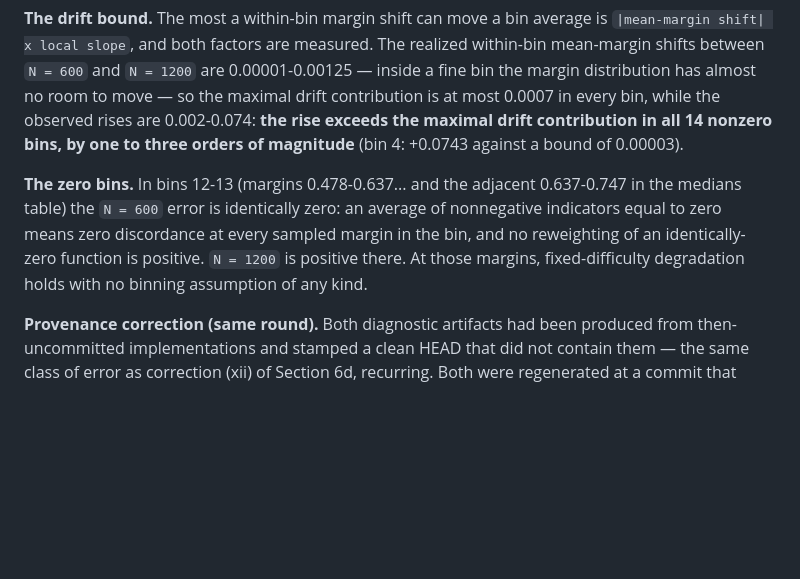
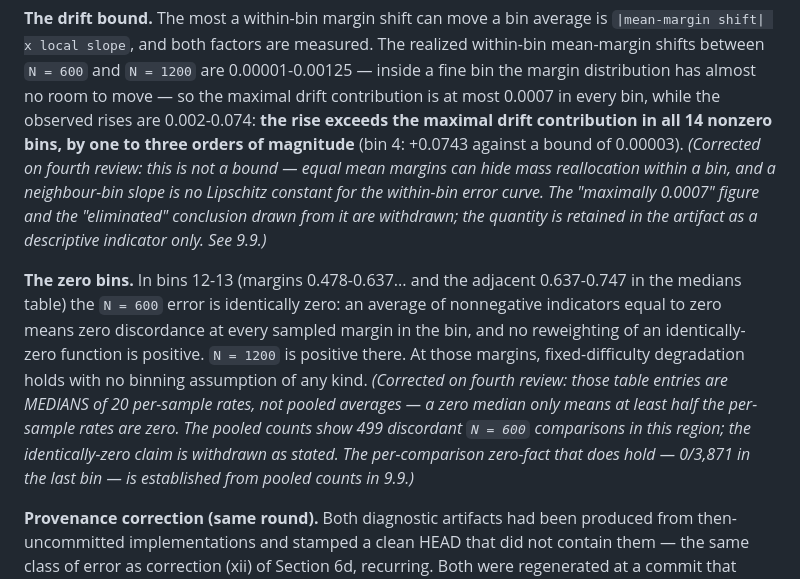
Before and after one commit to lpaiu-cs/causal-spacetime, a Markdown page: docs/prereg/p10_continuum_limit.md, the part around the change. Rendered like a GitHub page; blank space fills up the shorter version.

Commit message:
Mark 9.8's two withdrawn claims in place, per the 9.6 convention
Review round five, on the pre-9.9 snapshot: the record kept 9.8's
invalid drift bound and identically-zero claim readable as live
conclusions for anyone not reaching 9.9. Both paragraphs now carry
the italic in-place correction marker used in 9.6, naming what is
withdrawn (the 0.0007 figure, the zero-discordance inference from
medians -- 499 pooled discordant comparisons say otherwise) and
pointing to the exact pooled replacement in 9.9.

```diff
--- a/docs/prereg/p10_continuum_limit.md
+++ b/docs/prereg/p10_continuum_limit.md
@@ -805,7 +805,12 @@ distribution has almost no room to move — so the maximal drift
 contribution is at most 0.0007 in every bin, while the observed rises
 are 0.002-0.074: **the rise exceeds the maximal drift contribution in
 all 14 nonzero bins, by one to three orders of magnitude** (bin 4:
-+0.0743 against a bound of 0.00003).
++0.0743 against a bound of 0.00003). *(Corrected on fourth review:
+this is not a bound — equal mean margins can hide mass reallocation
+within a bin, and a neighbour-bin slope is no Lipschitz constant for
+the within-bin error curve. The "maximally 0.0007" figure and the
+"eliminated" conclusion drawn from it are withdrawn; the quantity is
+retained in the artifact as a descriptive indicator only. See 9.9.)*
 
 **The zero bins.** In bins 12-13 (margins 0.478-0.637... and the
 adjacent 0.637-0.747 in the medians table) the `N = 600` error is
@@ -813,7 +818,13 @@ identically zero: an average of nonnegative indicators equal to zero
 means zero discordance at every sampled margin in the bin, and no
 reweighting of an identically-zero function is positive. `N = 1200` is
 positive there. At those margins, fixed-difficulty degradation holds
-with no binning assumption of any kind.
+with no binning assumption of any kind. *(Corrected on fourth review:
+those table entries are MEDIANS of 20 per-sample rates, not pooled
+averages — a zero median only means at least half the per-sample rates
+are zero. The pooled counts show 499 discordant `N = 600` comparisons
+in this region; the identically-zero claim is withdrawn as stated. The
+per-comparison zero-fact that does hold — 0/3,871 in the last bin — is
+established from pooled counts in 9.9.)*
 
 **Provenance correction (same round).** Both diagnostic artifacts had
 been produced from then-uncommitted implementations and stamped a clean
```
